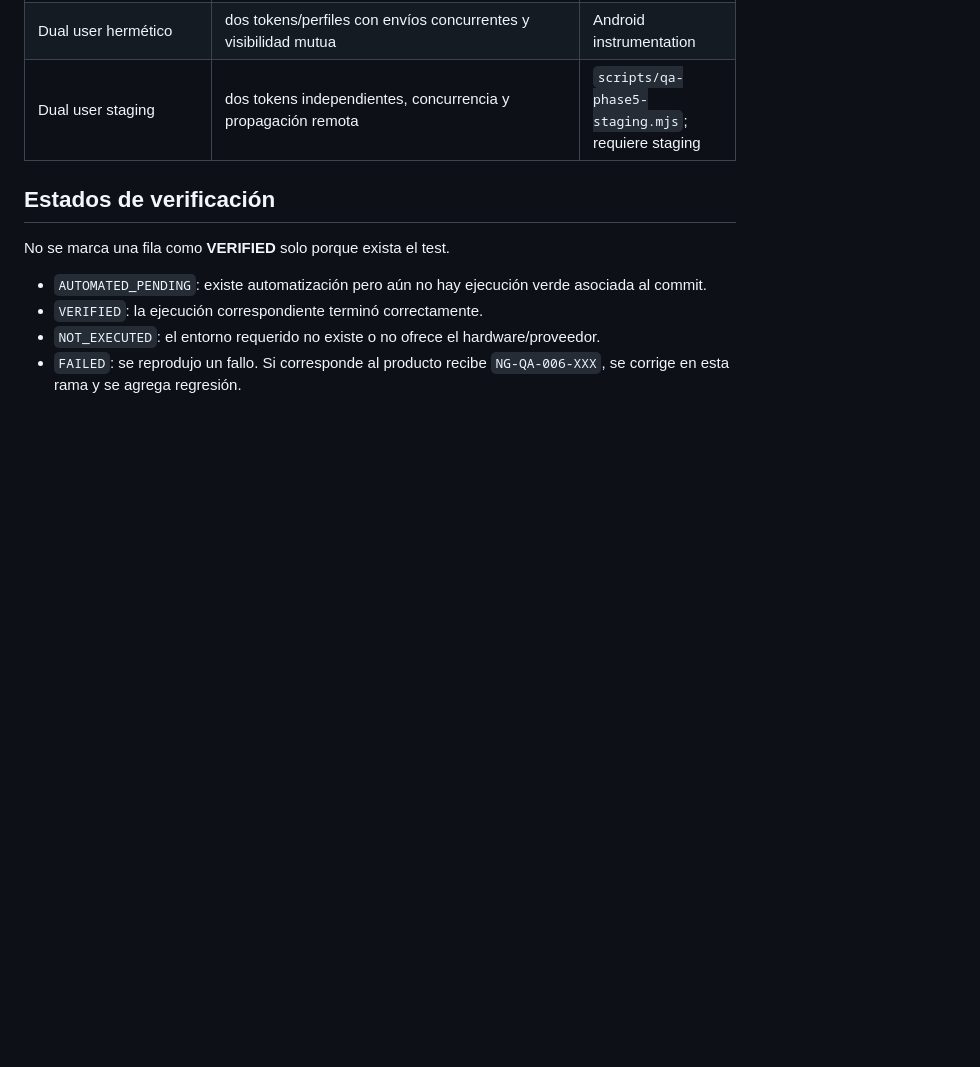
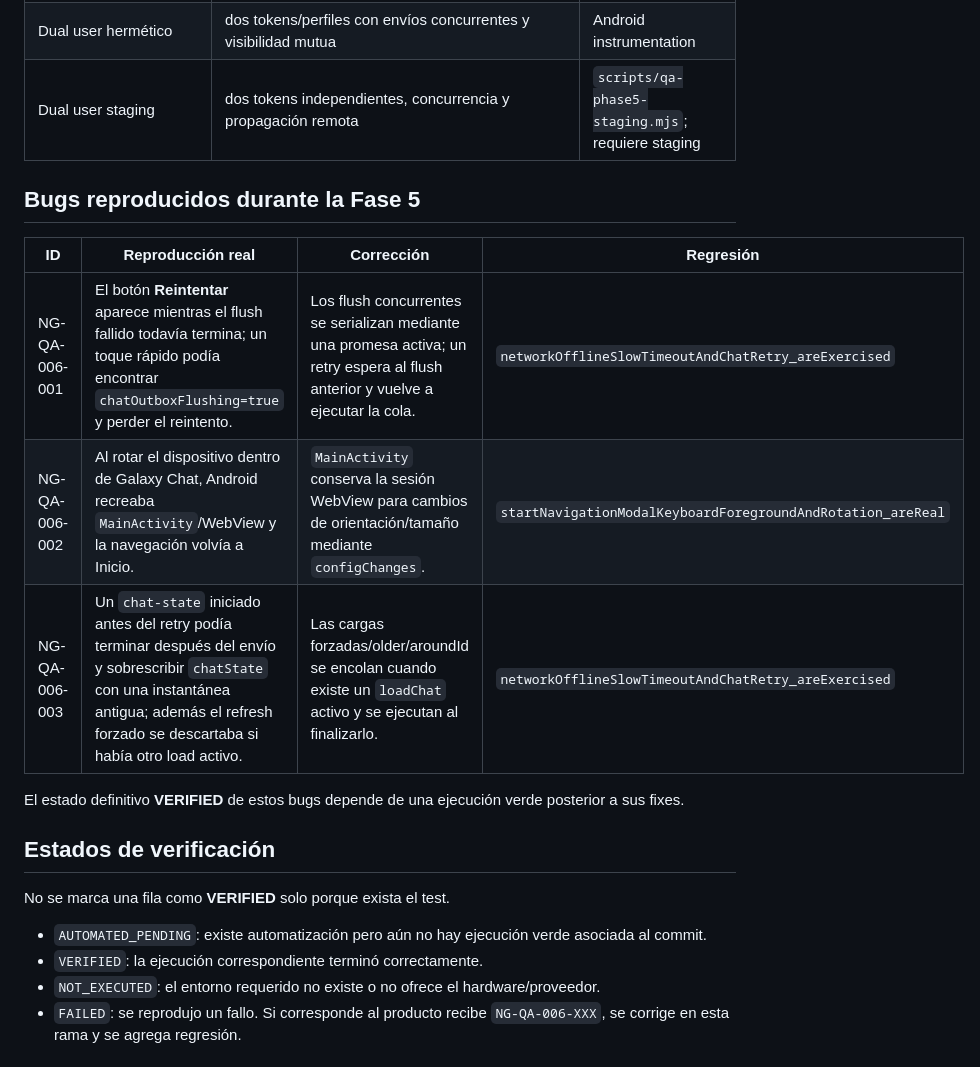
Before and after one commit to Berserky/Galaxia-de-girasoles, a Markdown page: docs/qa/phase-5-device-closure.md, the part around the change. Drawn GitHub-style; blank space fills up the shorter version.

Commit message:
Phase 5: document reproduced NG-QA-006 regressions

```diff
--- a/docs/qa/phase-5-device-closure.md
+++ b/docs/qa/phase-5-device-closure.md
@@ -50,6 +50,16 @@ La rama de trabajo es `qa/phase-5-real-integration`, creada desde `main@96950e88
 | Dual user hermético | dos tokens/perfiles con envíos concurrentes y visibilidad mutua | Android instrumentation |
 | Dual user staging | dos tokens independientes, concurrencia y propagación remota | `scripts/qa-phase5-staging.mjs`; requiere staging |
 
+## Bugs reproducidos durante la Fase 5
+
+| ID | Reproducción real | Corrección | Regresión |
+|---|---|---|---|
+| NG-QA-006-001 | El botón **Reintentar** aparece mientras el flush fallido todavía termina; un toque rápido podía encontrar `chatOutboxFlushing=true` y perder el reintento. | Los flush concurrentes se serializan mediante una promesa activa; un retry espera al flush anterior y vuelve a ejecutar la cola. | `networkOfflineSlowTimeoutAndChatRetry_areExercised` |
+| NG-QA-006-002 | Al rotar el dispositivo dentro de Galaxy Chat, Android recreaba `MainActivity`/WebView y la navegación volvía a Inicio. | `MainActivity` conserva la sesión WebView para cambios de orientación/tamaño mediante `configChanges`. | `startNavigationModalKeyboardForegroundAndRotation_areReal` |
+| NG-QA-006-003 | Un `chat-state` iniciado antes del retry podía terminar después del envío y sobrescribir `chatState` con una instantánea antigua; además el refresh forzado se descartaba si había otro load activo. | Las cargas forzadas/older/aroundId se encolan cuando existe un `loadChat` activo y se ejecutan al finalizarlo. | `networkOfflineSlowTimeoutAndChatRetry_areExercised` |
+
+El estado definitivo **VERIFIED** de estos bugs depende de una ejecución verde posterior a sus fixes.
+
 ## Estados de verificación
 
 No se marca una fila como **VERIFIED** solo porque exista el test.
```
